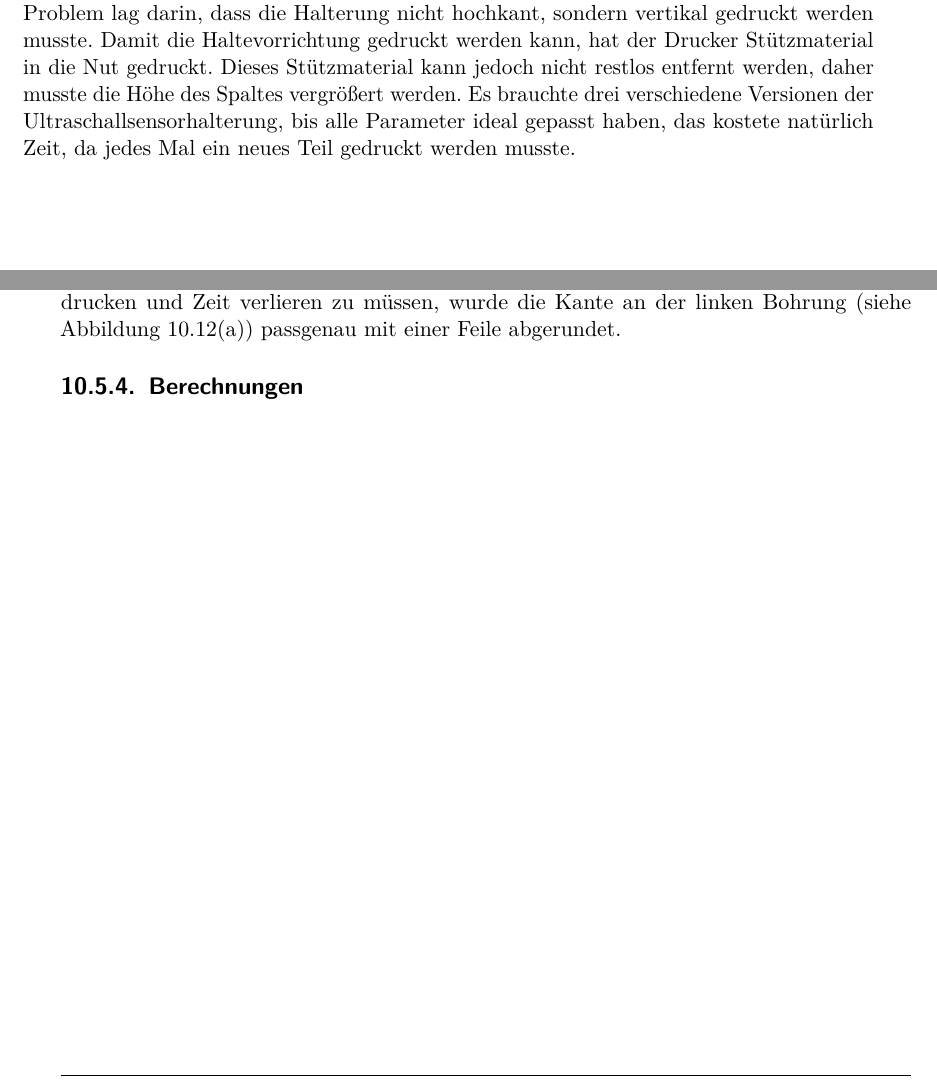
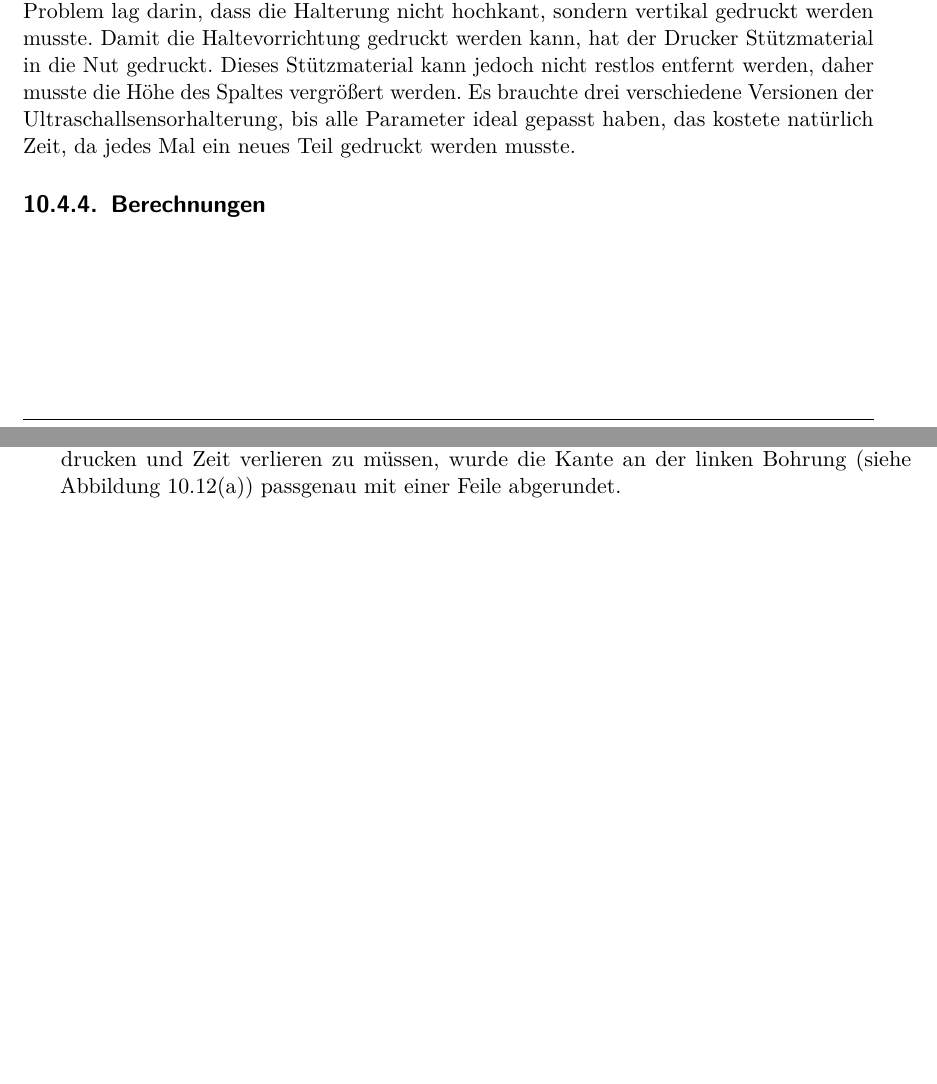
Before and after one commit to hoveringsteward/hovibook, a LaTeX thesis (diplomarbeit.tex, which reads Mechanik.tex): two parts of pages 77 and 80 of 91, joined at a grey line, cut so that both start at the same text, the shorter picture padded with empty space. Compiled offline with pdfLaTeX.

Commit message:
word latex

```diff
--- a/Mechanik.tex
+++ b/Mechanik.tex
@@ -313,6 +313,10 @@ Der gesamte Rotorschutz konnte dann mittels den vorgesehenen Schrauben an der Ce
 	Dieses Stützmaterial kann jedoch nicht restlos entfernt werden, daher musste die Höhe des Spaltes vergrößert werden.
 	Es brauchte drei verschiedene Versionen der Ultraschallsensorhalterung, bis alle Parameter ideal gepasst haben, das kostete natürlich Zeit, da jedes Mal ein neues Teil gedruckt werden musste.
 
+	\subsection{Berechnungen}
+
+
+
 			\newpage
 
 \section{Halterung PIXY CMU cam5}
@@ -380,8 +384,6 @@ Der gesamte Rotorschutz konnte dann mittels den vorgesehenen Schrauben an der Ce
 
 	In den Konstruktionen wurde dieses Problem nicht behandelt, erst bei dem ersten Test hat sich gezeigt, dass die Halterung nicht komplett passt.
 	Um nicht noch eine neue Version drucken und Zeit verlieren zu müssen, wurde die Kante an der linken Bohrung (siehe Abbildung \ref{halterung_pixy_creo}) passgenau mit einer Feile abgerundet.
-
-	\subsection{Berechnungen}
 
 			\newpage
 
```
Also changed, not shown: Bilder/auswahl_creo.JPG (added), Bilder/kerbform.JPG (added), Bilder/klammer_mit_radius.JPG (added), Bilder/klammer_ohne_radius.JPG (added), Bilder/kraft_darstellung.JPG (added), Bilder/lager_darstellung_1.JPG (added), Bilder/lager_darstellung_2.JPG (added), Bilder/max_spannung_f0_1_r0_5.JPG (added), Bilder/max_spannung_f20_r0_5.JPG (added), Bilder/max_spannung_f20_r0_5_oben.JPG (added), Bilder/max_spannung_f20_r1.JPG (added), Bilder/spannungsverteilung_mit_kerbe.JPG (added), Bilder/spannungsverteilung_ohne_kerbe.JPG (added), Bilder/werte_abs.JPG (added).
